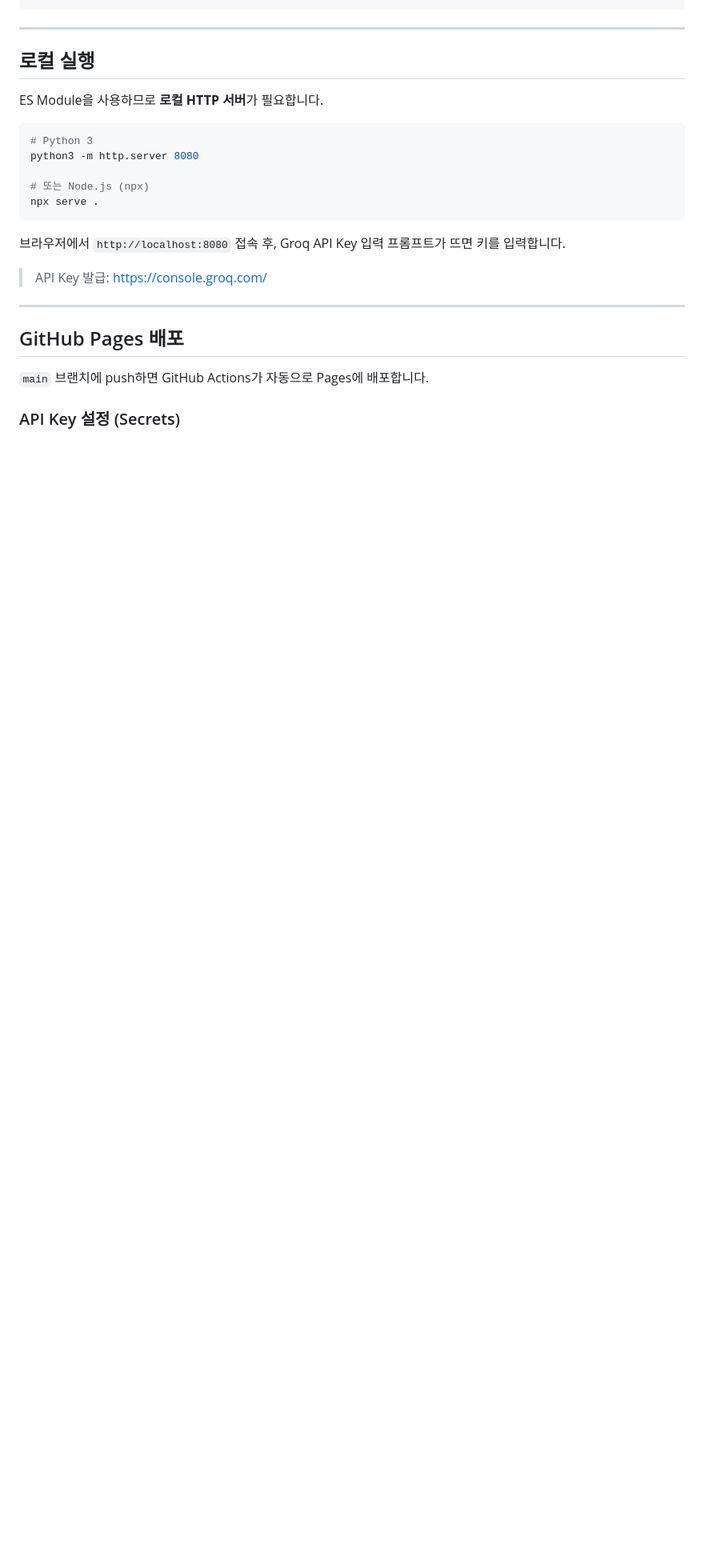
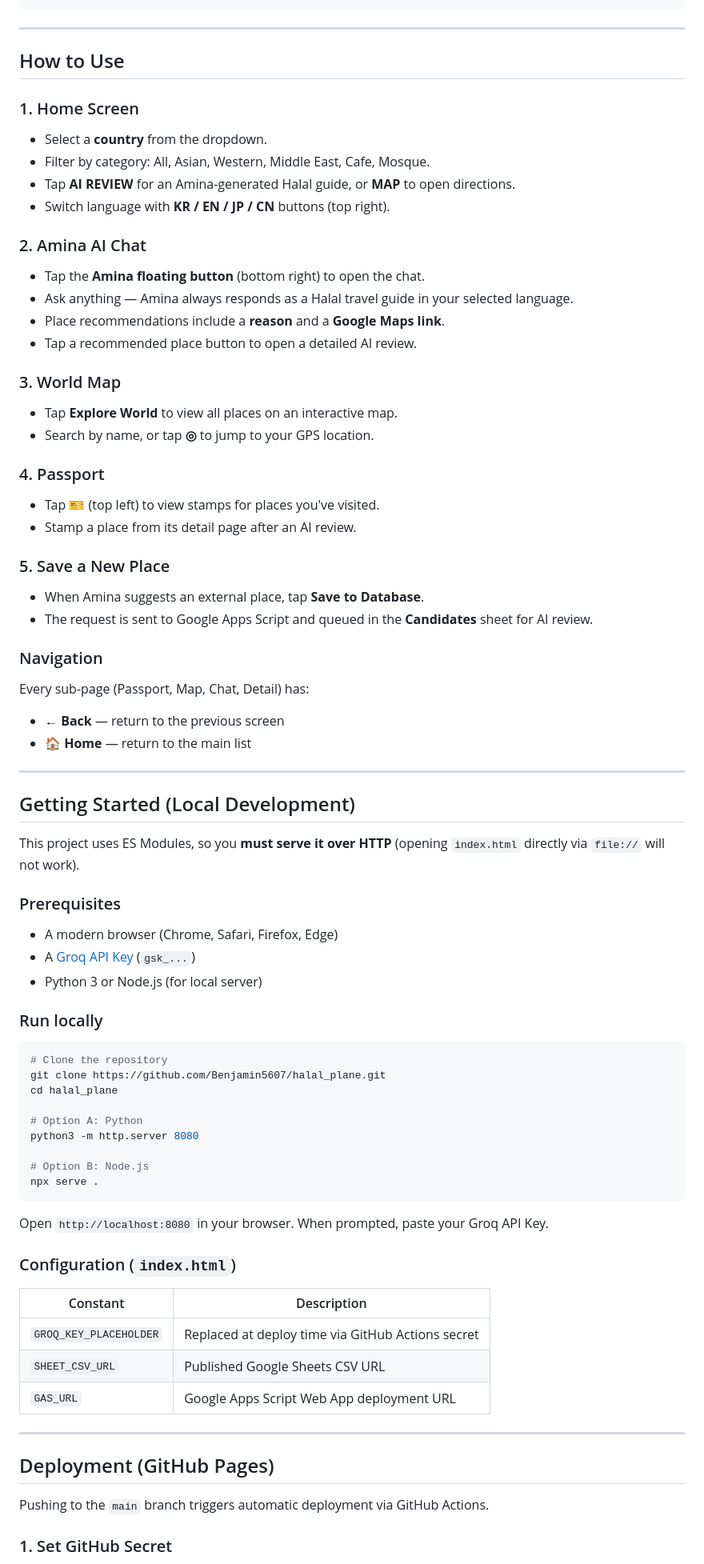
Before and after one commit to Benjamin5607/halal_plane, a Markdown page: README.md, the part around one of its changes. Shown at 80% size. Drawn GitHub-style; blank space fills up the shorter version.

````diff
--- a/README.md
+++ b/README.md
@@ -36,27 +64,77 @@ halal_plane/
 
 ---
 
-## 로컬 실행
+## How to Use
 
-ES Module을 사용하므로 **로컬 HTTP 서버**가 필요합니다.
+### 1. Home Screen
+- Select a **country** from the dropdown.
+- Filter by category: All, Asian, Western, Middle East, Cafe, Mosque.
+- Tap **AI REVIEW** for an Amina-generated Halal guide, or **MAP** to open directions.
+- Switch language with **KR / EN / JP / CN** buttons (top right).
+
+### 2. Amina AI Chat
+- Tap the **Amina floating button** (bottom right) to open the chat.
+- Ask anything — Amina always responds as a Halal travel guide in your selected language.
+- Place recommendations include a **reason** and a **Google Maps link**.
+- Tap a recommended place button to open a detailed AI review.
+
+### 3. World Map
+- Tap **Explore World** to view all places on an interactive map.
+- Search by name, or tap **◎** to jump to your GPS location.
+
+### 4. Passport
+- Tap **🎫** (top left) to view stamps for places you've visited.
+- Stamp a place from its detail page after an AI review.
+
+### 5. Save a New Place
+- When Amina suggests an external place, tap **Save to Database**.
+- The request is sent to Google Apps Script and queued in the **Candidates** sheet for AI review.
+
+### Navigation
+Every sub-page (Passport, Map, Chat, Detail) has:
+- **← Back** — return to the previous screen
+- **🏠 Home** — return to the main list
+
+---
+
+## Getting Started (Local Development)
+
+This project uses ES Modules, so you **must serve it over HTTP** (opening `index.html` directly via `file://` will not work).
+
+### Prerequisites
+- A modern browser (Chrome, Safari, Firefox, Edge)
+- A [Groq API Key](https://console.groq.com/) (`gsk_...`)
+- Python 3 or Node.js (for local server)
+
+### Run locally
 
 ```bash
-# Python 3
+# Clone the repository
+git clone https://github.com/Benjamin5607/halal_plane.git
+cd halal_plane
+
+# Option A: Python
 python3 -m http.server 8080
 
-# 또는 Node.js (npx)
+# Option B: Node.js
 npx serve .
 ```
 
-브라우저에서 `http://localhost:8080` 접속 후, Groq API Key 입력 프롬프트가 뜨면 키를 입력합니다.
+Open `http://localhost:8080` in your browser. When prompted, paste your Groq API Key.
 
-> API Key 발급: https://console.groq.com/
+### Configuration (`index.html`)
+
+| Constant | Description |
+|----------|-------------|
+| `GROQ_KEY_PLACEHOLDER` | Replaced at deploy time via GitHub Actions secret |
+| `SHEET_CSV_URL` | Published Google Sheets CSV URL |
+| `GAS_URL` | Google Apps Script Web App deployment URL |
 
 ---
 
-## GitHub Pages 배포
+## Deployment (GitHub Pages)
 
-`main` 브랜치에 push하면 GitHub Actions가 자동으로 Pages에 배포합니다.
+Pushing to the `main` branch triggers automatic deployment via GitHub Actions.
 
-### API Key 설정 (Secrets)
+### 1. Set GitHub Secret
 
````
Also changed, not shown: other parts of README.md (+118 -66 lines).
